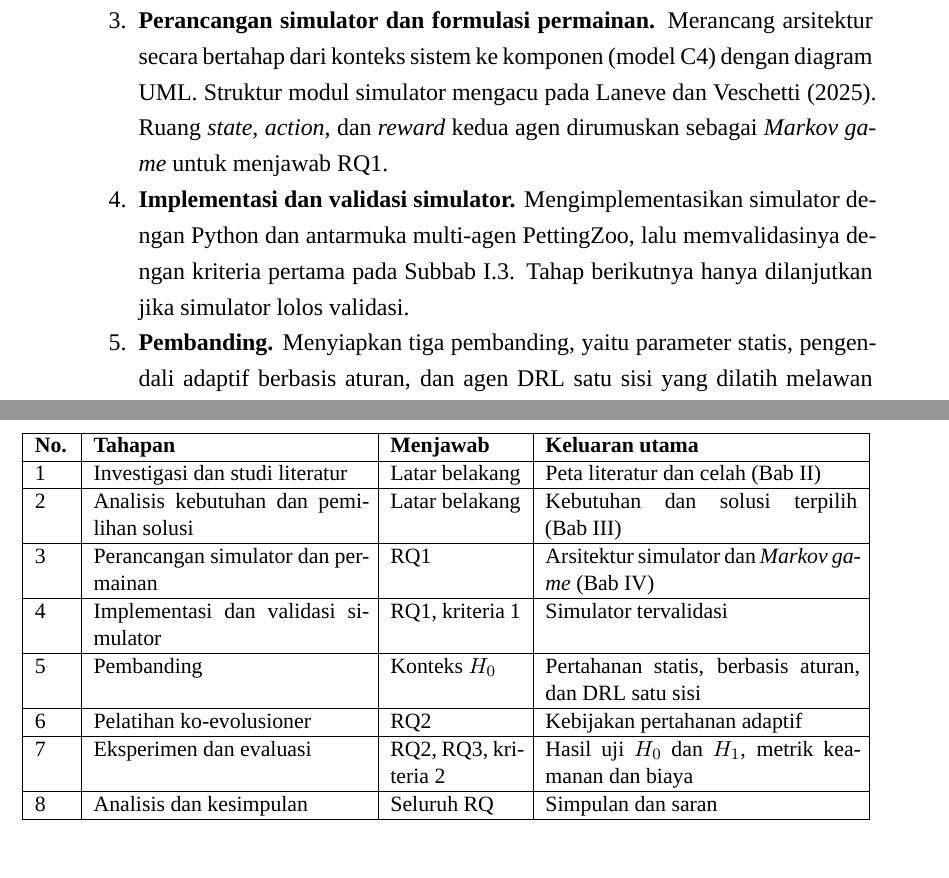
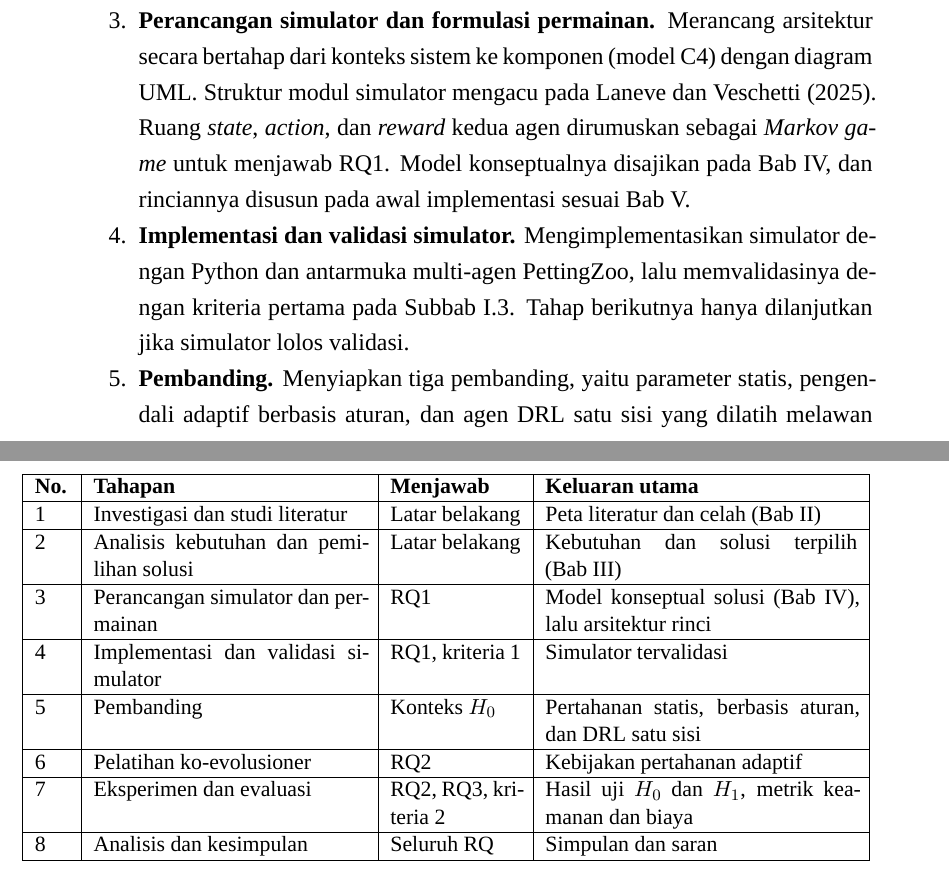
Before and after one commit to SamuelChris16/Proposal-Tugas-Akhir, a LaTeX thesis (ProposalTA.tex, which reads Bab I - Pendahuluan.tex): two parts of pages 31 and 32 of 68, joined at a grey line, cut so that both start at the same text. Compiled offline with XeLaTeX; a missing font is replaced by an installed copy or a similar font.

Commit message:
[update]: Bab I

```diff
--- a/Bab I - Pendahuluan.tex
+++ b/Bab I - Pendahuluan.tex
@@ -124,7 +124,7 @@ Tugas akhir ini menggunakan pendekatan eksperimen simulasi kuantitatif dengan ta
 \begin{enumerate}
 	\item \textbf{Investigasi dan studi literatur.} Menelusuri kondisi keamanan konsensus PoS dan melakukan \textit{systematic literature review} (SLR) di Scopus dengan \textit{query} \texttt{TITLE-ABS-KEY(("proof of stake" OR blockchain OR consensus) AND "reinforcement learning" AND (attack OR defense OR security OR "selfish mining"))}. Hasilnya disajikan pada Bab~II.
 	\item \textbf{Analisis kebutuhan dan pemilihan solusi.} Menurunkan masalah, kebutuhan fungsional, dan kebutuhan nonfungsional dari studi kasus dokumen terhadap keempat studi utama, lalu membandingkan alternatif solusi dengan kriteria yang terukur. Hasilnya disajikan pada Bab~III.
-	\item \textbf{Perancangan simulator dan formulasi permainan.} Merancang arsitektur secara bertahap dari konteks sistem ke komponen (model C4) dengan diagram UML. Struktur modul simulator mengacu pada \textcite{laneve2025stochastic}. Ruang \textit{state}, \textit{action}, dan \textit{reward} kedua agen dirumuskan sebagai \textit{Markov game} untuk menjawab RQ1.
+	\item \textbf{Perancangan simulator dan formulasi permainan.} Merancang arsitektur secara bertahap dari konteks sistem ke komponen (model C4) dengan diagram UML. Struktur modul simulator mengacu pada \textcite{laneve2025stochastic}. Ruang \textit{state}, \textit{action}, dan \textit{reward} kedua agen dirumuskan sebagai \textit{Markov game} untuk menjawab RQ1. Model konseptualnya disajikan pada Bab~IV, dan rinciannya disusun pada awal implementasi sesuai Bab V.
 	\item \textbf{Implementasi dan validasi simulator.} Mengimplementasikan simulator dengan Python dan antarmuka multi-agen PettingZoo, lalu memvalidasinya dengan kriteria pertama pada Subbab~\ref{sec:tujuan}. Tahap berikutnya hanya dilanjutkan jika simulator lolos validasi.
 	\item \textbf{Pembanding.} Menyiapkan tiga pembanding, yaitu parameter statis, pengendali adaptif berbasis aturan, dan agen DRL satu sisi yang dilatih melawan penyerang tetap, mengikuti rancangan pembanding \textcite{skowronski2026adaptive} dan \textcite{wushishi2026coadam}.
 	\item \textbf{Pelatihan ko-evolusioner.} Melatih agen pertahanan DDQN dengan \textit{dueling network} dan \textit{action masking} \parencite{skowronski2026adaptive} melawan agen penyerang yang ikut belajar dan kumpulan 10 kebijakan penyerang historis \parencite{wushishi2026coadam}. Implementasi memakai PyTorch.
@@ -147,7 +147,7 @@ Keterkaitan tahapan dengan rumusan masalah dirangkum pada Tabel~\ref{tab:methodo
 \hline
 2 & Analisis kebutuhan dan pemilihan solusi & Latar belakang & Kebutuhan dan solusi terpilih (Bab~III) \\
 \hline
-3 & Perancangan simulator dan permainan & RQ1 & Arsitektur simulator dan \textit{Markov game} (Bab~IV) \\
+3 & Perancangan simulator dan permainan & RQ1 & Model konseptual solusi (Bab~IV), lalu arsitektur rinci \\
 \hline
 4 & Implementasi dan validasi simulator & RQ1, kriteria 1 & Simulator tervalidasi \\
 \hline
```
